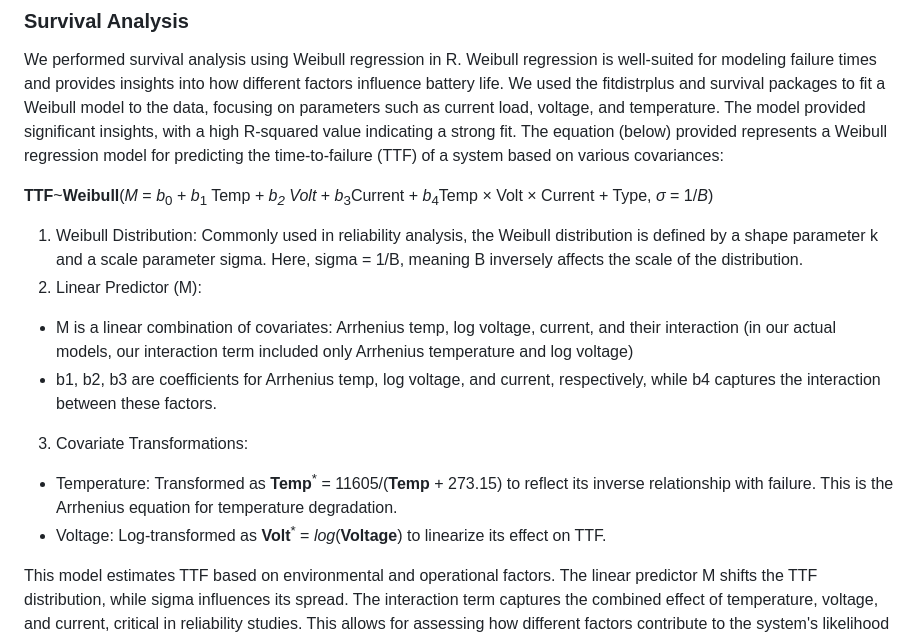
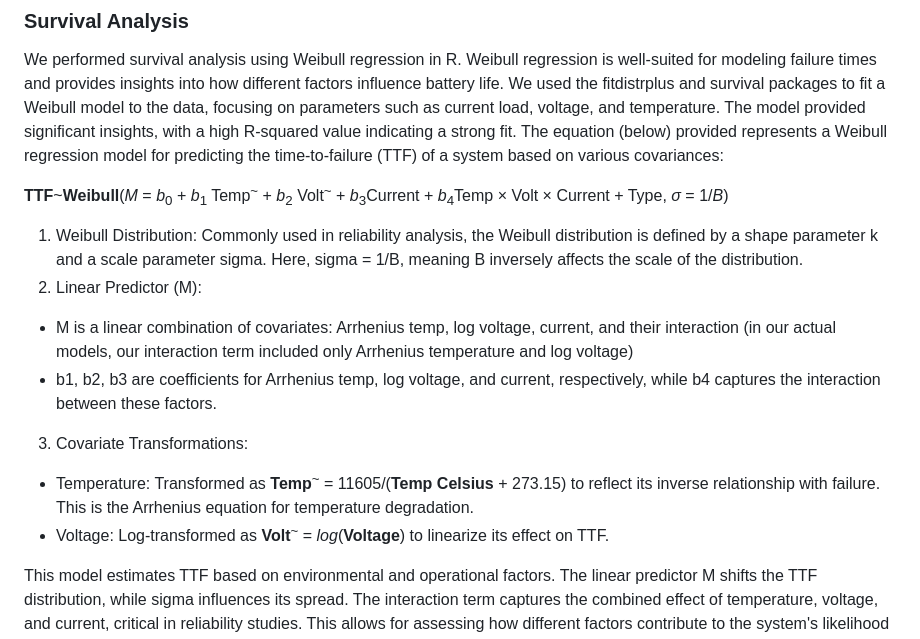
Before and after one commit to AI-Enthusiast/18650-Accelerated-Battery-Life-Testing, a Markdown page: README.md, the part around the change. GitHub-like rendering.

Commit message:
i suppose this works

```diff
--- a/README.md
+++ b/README.md
@@ -48,15 +48,15 @@ a strong fit.
 The equation (below) provided represents a Weibull regression model for predicting the time-to-failure (TTF) of a system
 based on various covariances:
 
-**TTF**~**Weibull**(*M* = *b*<sub>0</sub> + *b*<sub>1</sub> Temp<sup>*</sup> + *b*<sub>2</sub>  Volt<sup>*</sup> + *b*<sub>3</sub>Current + *b*<sub>4</sub>Temp × Volt × Current + Type, *σ* = 1/*B*)
+**TTF**~**Weibull**(*M* = *b*<sub>0</sub> + *b*<sub>1</sub> Temp<sup>~</sup> + *b*<sub>2</sub>  Volt<sup>~</sup> + *b*<sub>3</sub>Current + *b*<sub>4</sub>Temp × Volt × Current + Type, *σ* = 1/*B*)
 
 1. Weibull Distribution: Commonly used in reliability analysis, the Weibull distribution is defined by a shape parameter k and a scale parameter sigma. Here, sigma = 1/B, meaning B inversely affects the scale of the distribution.
 2. Linear Predictor (M):
 - M is a linear combination of covariates: Arrhenius temp, log voltage, current, and their interaction (in our actual models, our interaction term included only Arrhenius temperature and log voltage)
 - b1, b2, b3 are coefficients for Arrhenius temp, log voltage, and current, respectively, while b4 captures the interaction between these factors.
 3. Covariate Transformations:
-- Temperature: Transformed as **Temp**<sup>*</sup> = 11605/(**Temp** + 273.15) to reflect its inverse relationship with failure. This is the Arrhenius equation for temperature degradation.
-- Voltage: Log-transformed as **Volt**<sup>*</sup> = *log*(**Voltage**) to linearize its effect on TTF.
+- Temperature: Transformed as **Temp**<sup>~</sup> = 11605/(**Temp Celsius** + 273.15) to reflect its inverse relationship with failure. This is the Arrhenius equation for temperature degradation.
+- Voltage: Log-transformed as **Volt**<sup>~</sup> = *log*(**Voltage**) to linearize its effect on TTF.
 
 This model estimates TTF based on environmental and operational factors. The linear predictor M shifts the TTF
 distribution, while sigma influences its spread. The interaction term captures the combined effect of temperature,
```
